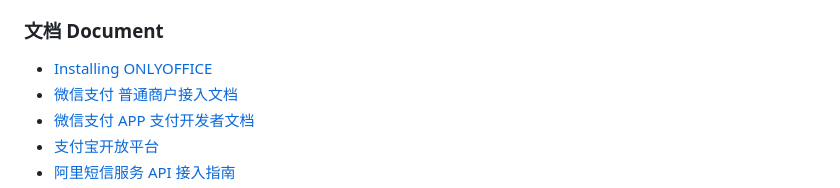
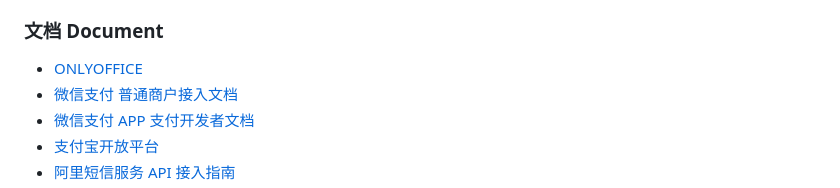
Before and after one commit to netnr/uuid, a Markdown page: libs/01 Common.md, the part around the change printed below. Drawn GitHub-style.

```diff
--- a/libs/01 Common.md
+++ b/libs/01 Common.md
@@ -316,7 +318,7 @@
 - [36 氪](https://36kr.com)
 
 ### 文档 Document
-- [Installing ONLYOFFICE](https://helpcenter.onlyoffice.com/installation/docs-community-install-docker.aspx)
+- [ONLYOFFICE](https://helpcenter.onlyoffice.com/installation/docs-community-install-docker.aspx)
 - [微信支付 普通商户接入文档](https://pay.weixin.qq.com/wiki/doc/api/index.html)
 - [微信支付 APP 支付开发者文档](https://pay.weixin.qq.com/wiki/doc/api/app/app.php?chapter=9_1)
 - [支付宝开放平台](https://openhome.alipay.com/developmentDocument.htm)
```
Also changed, not shown: other parts of libs/01 Common.md (+3 -1 lines), libs/99 Site.md (+0 -1 lines).
